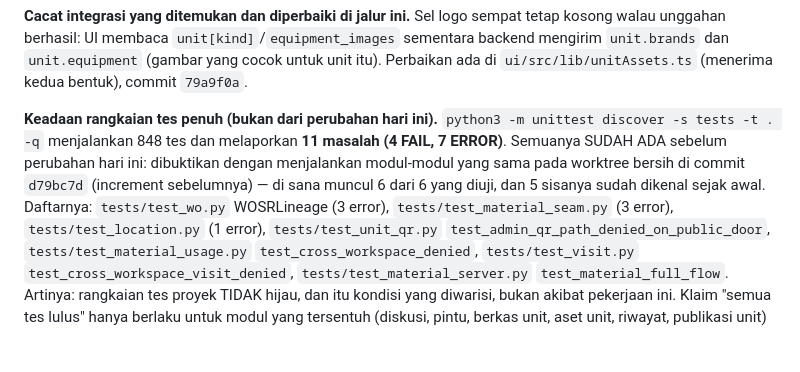
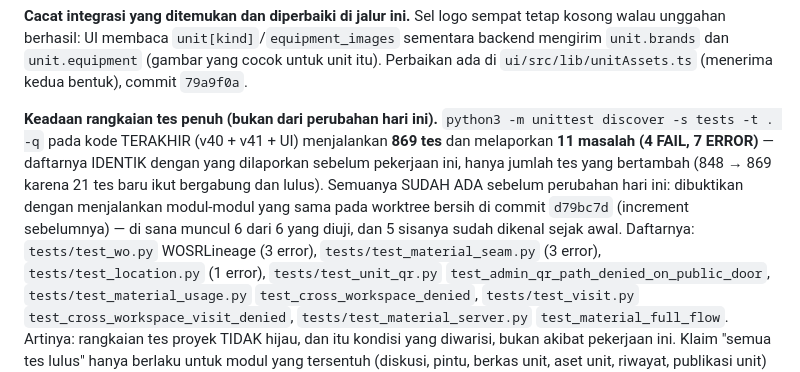
Before and after one commit to novianto84/akuntansiku, a Markdown page: docs/90-AUDIT/HBA-DECISIONS-37.md, the part around the change. GitHub-like rendering; blank space fills up the shorter version.

Commit message:
docs(audit): angka final rangkaian tes pada kode terakhir (869 tes, 11 masalah warisan yang sama) (edit by Hermes)

```diff
--- a/docs/90-AUDIT/HBA-DECISIONS-37.md
+++ b/docs/90-AUDIT/HBA-DECISIONS-37.md
@@ -94,11 +94,13 @@ untuk unit itu). Perbaikan ada di `ui/src/lib/unitAssets.ts` (menerima kedua ben
 commit `79a9f0a`.
 
 **Keadaan rangkaian tes penuh (bukan dari perubahan hari ini).** `python3 -m
-unittest discover -s tests -t . -q` menjalankan 848 tes dan melaporkan **11 masalah
-(4 FAIL, 7 ERROR)**. Semuanya SUDAH ADA sebelum perubahan hari ini: dibuktikan
-dengan menjalankan modul-modul yang sama pada worktree bersih di commit `d79bc7d`
-(increment sebelumnya) — di sana muncul 6 dari 6 yang diuji, dan 5 sisanya sudah
-dikenal sejak awal. Daftarnya: `tests/test_wo.py` WOSRLineage (3 error),
+unittest discover -s tests -t . -q` pada kode TERAKHIR (v40 + v41 + UI) menjalankan
+**869 tes** dan melaporkan **11 masalah (4 FAIL, 7 ERROR)** — daftarnya IDENTIK
+dengan yang dilaporkan sebelum pekerjaan ini, hanya jumlah tes yang bertambah (848 → 869
+karena 21 tes baru ikut bergabung dan lulus). Semuanya SUDAH ADA sebelum perubahan
+hari ini: dibuktikan dengan menjalankan modul-modul yang sama pada worktree bersih di
+commit `d79bc7d` (increment sebelumnya) — di sana muncul 6 dari 6 yang diuji, dan 5
+sisanya sudah dikenal sejak awal. Daftarnya: `tests/test_wo.py` WOSRLineage (3 error),
 `tests/test_material_seam.py` (3 error), `tests/test_location.py` (1 error),
 `tests/test_unit_qr.py` `test_admin_qr_path_denied_on_public_door`,
 `tests/test_material_usage.py` `test_cross_workspace_denied`,
```
